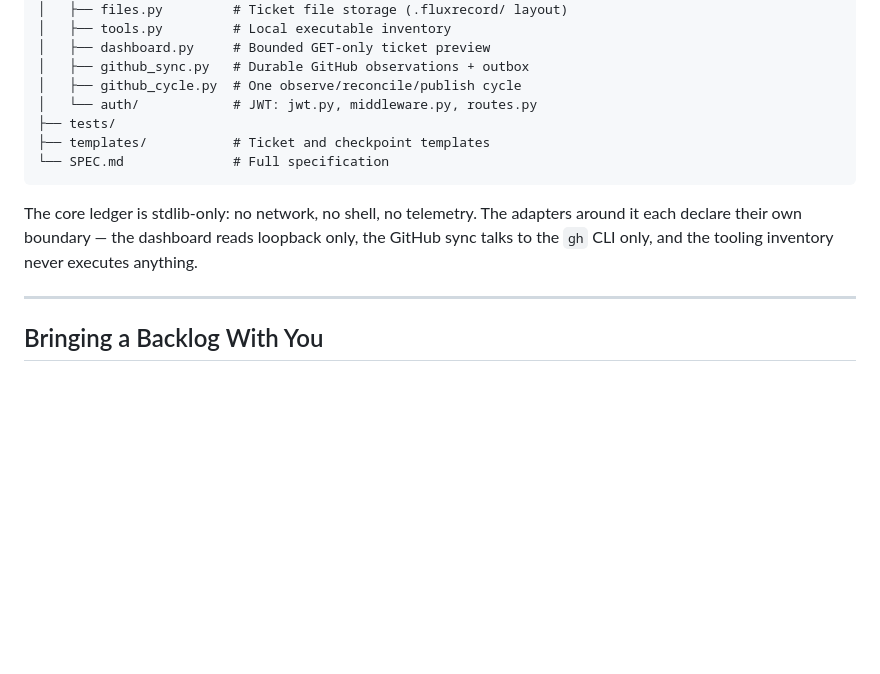
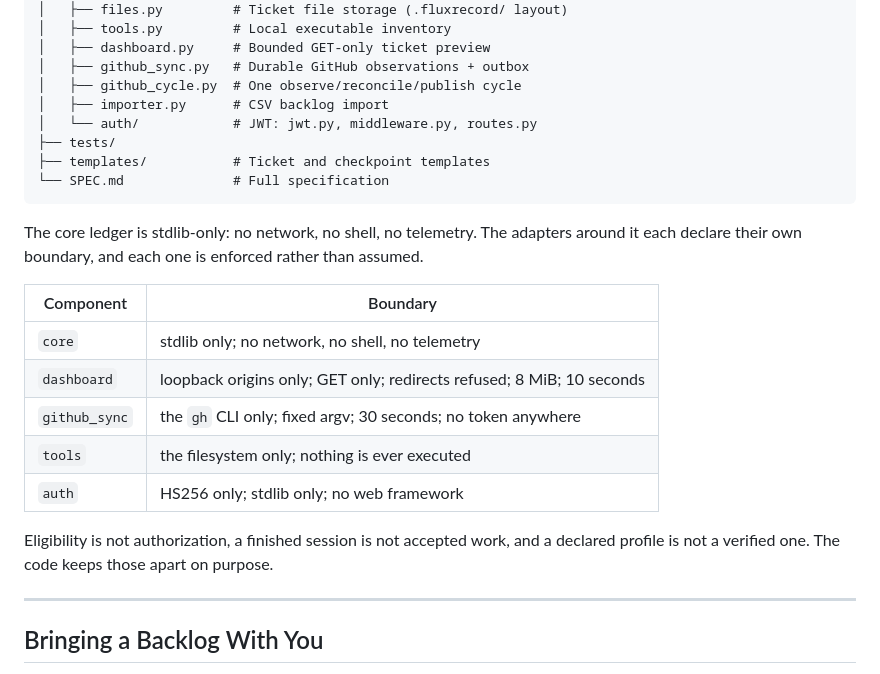
Before and after one commit to hamanakam1/fluxrecord, a Markdown page: README.md, the part around the change. GitHub-like rendering; blank space fills up the shorter version.

Commit message:
docs: the boundaries, stated as a table
The boundaries were the project's philosophy but only appeared as a
sentence. Each adapter now says what it will and will not do, in a form
someone can check against the code.

````diff
--- a/README.md
+++ b/README.md
@@ -175,6 +175,7 @@ fluxrecord/
 │   ├── dashboard.py     # Bounded GET-only ticket preview
 │   ├── github_sync.py   # Durable GitHub observations + outbox
 │   ├── github_cycle.py  # One observe/reconcile/publish cycle
+│   ├── importer.py      # CSV backlog import
 │   └── auth/            # JWT: jwt.py, middleware.py, routes.py
 ├── tests/
 ├── templates/           # Ticket and checkpoint templates
@@ -182,9 +183,20 @@ fluxrecord/
 ```
 
 The core ledger is stdlib-only: no network, no shell, no telemetry. The
-adapters around it each declare their own boundary — the dashboard reads
-loopback only, the GitHub sync talks to the `gh` CLI only, and the tooling
-inventory never executes anything.
+adapters around it each declare their own boundary, and each one is
+enforced rather than assumed.
+
+| Component | Boundary |
+|-----------|----------|
+| `core` | stdlib only; no network, no shell, no telemetry |
+| `dashboard` | loopback origins only; GET only; redirects refused; 8 MiB; 10 seconds |
+| `github_sync` | the `gh` CLI only; fixed argv; 30 seconds; no token anywhere |
+| `tools` | the filesystem only; nothing is ever executed |
+| `auth` | HS256 only; stdlib only; no web framework |
+
+Eligibility is not authorization, a finished session is not accepted work,
+and a declared profile is not a verified one. The code keeps those apart
+on purpose.
 
 ---
 
````
